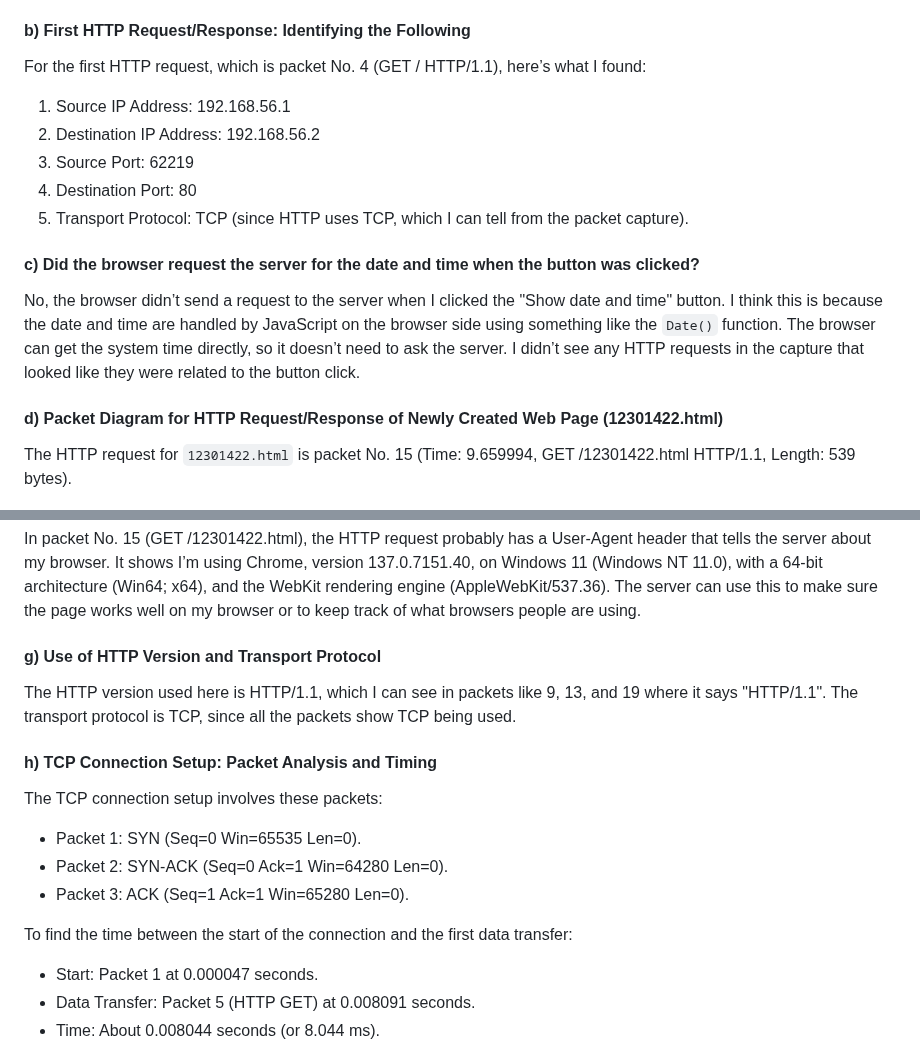
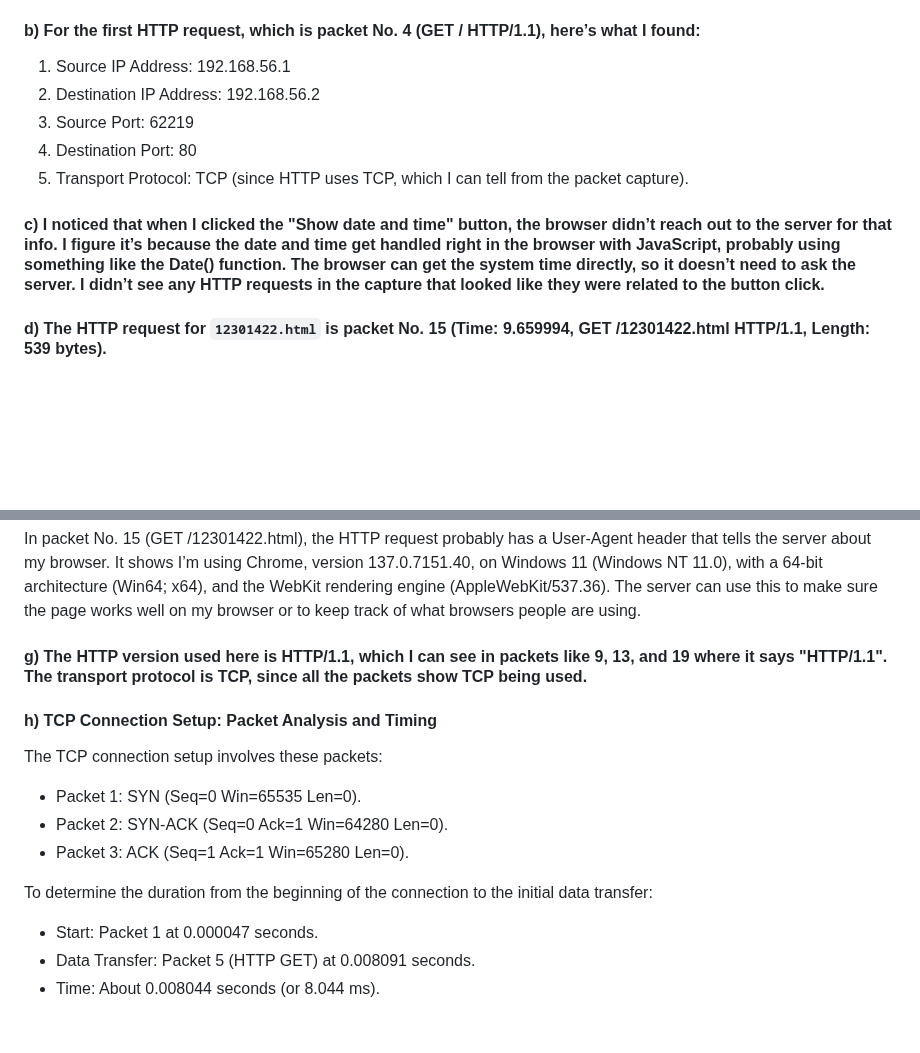
Before and after one commit to anayetullahefty/Riyadul-jurnel-project, a Markdown page: test.md, 2 parts joined by grey strips. GitHub-like rendering; blank space fills up the shorter version.

```diff
--- a/test.md
+++ b/test.md
@@ -42,19 +42,16 @@ When the browser loaded `12301422.html`, it saw that the same CSS file (`mystyle
 - **No. 23: 192.168.56.2 → 192.168.56.1 (HTTP/1.1 304 Not Modified, 189 bytes)**
 This is the server’s reply to the request for `/mystyle.css` in packet No. 20. Since the browser already had the CSS file from earlier, the server sent a 304 Not Modified status, meaning the browser could just use the cached version.
 
-#### b) First HTTP Request/Response: Identifying the Following
-For the first HTTP request, which is packet No. 4 (GET / HTTP/1.1), here’s what I found:
+#### b) For the first HTTP request, which is packet No. 4 (GET / HTTP/1.1), here’s what I found:
 1. Source IP Address: 192.168.56.1
 2. Destination IP Address: 192.168.56.2
 3. Source Port: 62219
 4. Destination Port: 80
 5. Transport Protocol: TCP (since HTTP uses TCP, which I can tell from the packet capture).
 
-#### c) Did the browser request the server for the date and time when the button was clicked?
-No, the browser didn’t send a request to the server when I clicked the "Show date and time" button. I think this is because the date and time are handled by JavaScript on the browser side using something like the `Date()` function. The browser can get the system time directly, so it doesn’t need to ask the server. I didn’t see any HTTP requests in the capture that looked like they were related to the button click.
+#### c) I noticed that when I clicked the "Show date and time" button, the browser didn’t reach out to the server for that info. I figure it’s because the date and time get handled right in the browser with JavaScript, probably using something like the Date() function. The browser can get the system time directly, so it doesn’t need to ask the server. I didn’t see any HTTP requests in the capture that looked like they were related to the button click.
 
-#### d) Packet Diagram for HTTP Request/Response of Newly Created Web Page (12301422.html)
-The HTTP request for `12301422.html` is packet No. 15 (Time: 9.659994, GET /12301422.html HTTP/1.1, Length: 539 bytes).
+#### d) The HTTP request for `12301422.html` is packet No. 15 (Time: 9.659994, GET /12301422.html HTTP/1.1, Length: 539 bytes).
 
 ![Packet Diagram](images/week6-task4-packet_diagram.png)
 
@@ -79,8 +76,7 @@ For packet No. 15 (GET /12301422.html), the referrer is the page I came from. Si
 #### f) HTTP Request from Part (d): Browser Information (Name, Version) Revealed to the Server
 In packet No. 15 (GET /12301422.html), the HTTP request probably has a User-Agent header that tells the server about my browser. It shows I’m using Chrome, version 137.0.7151.40, on Windows 11 (Windows NT 11.0), with a 64-bit architecture (Win64; x64), and the WebKit rendering engine (AppleWebKit/537.36). The server can use this to make sure the page works well on my browser or to keep track of what browsers people are using.
 
-#### g) Use of HTTP Version and Transport Protocol
-The HTTP version used here is HTTP/1.1, which I can see in packets like 9, 13, and 19 where it says "HTTP/1.1". The transport protocol is TCP, since all the packets show TCP being used.
+#### g) The HTTP version used here is HTTP/1.1, which I can see in packets like 9, 13, and 19 where it says "HTTP/1.1". The transport protocol is TCP, since all the packets show TCP being used.
 
 #### h) TCP Connection Setup: Packet Analysis and Timing
 The TCP connection setup involves these packets:
@@ -88,7 +84,7 @@ The TCP connection setup involves these packets:
 - Packet 2: SYN-ACK (Seq=0 Ack=1 Win=64280 Len=0).
 - Packet 3: ACK (Seq=1 Ack=1 Win=65280 Len=0).
 
-To find the time between the start of the connection and the first data transfer:
+To determine the duration from the beginning of the connection to the initial data transfer:
 - Start: Packet 1 at 0.000047 seconds.
 - Data Transfer: Packet 5 (HTTP GET) at 0.008091 seconds.
 - Time: About 0.008044 seconds (or 8.044 ms).
```
